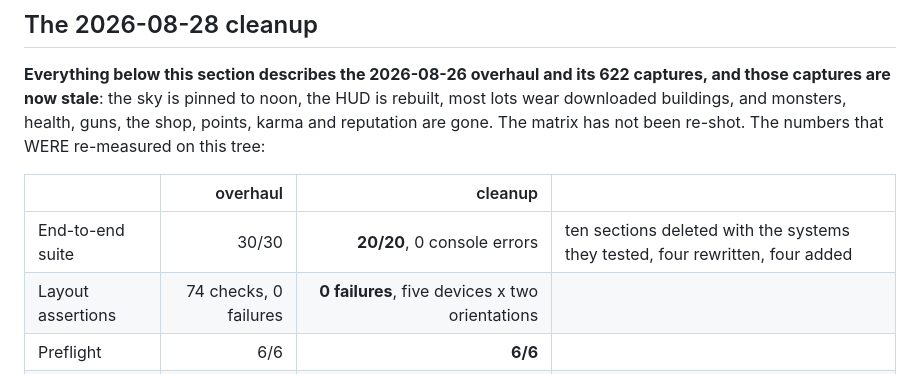
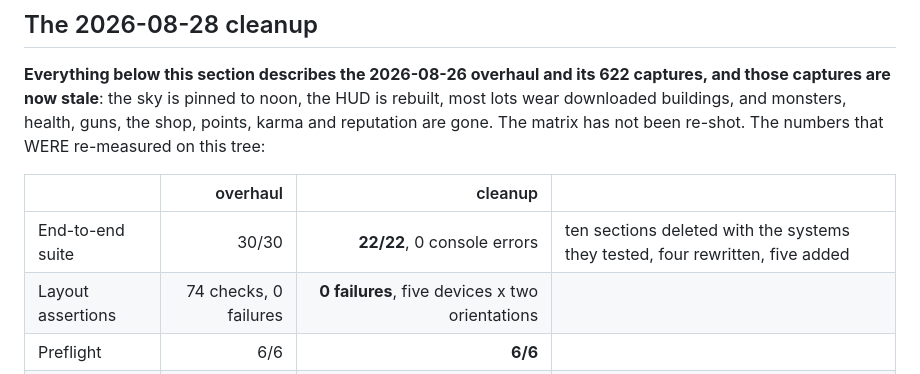
Before and after one commit to KarimEidou/Strongest-Man, a Markdown page: VERIFICATION.md, the part around the change. Rendered like a GitHub page.

Commit message:
docs: the suite is 22 assertions, not 20
The overlay-stack section added in b090024 makes five sections added on this
branch rather than four. Counted from the run, not predicted.

Co-Authored-By: Claude Opus 5 <noreply@anthropic.com>
Claude-Session: https://claude.ai/code/session_01WXuodnjRJZYoN9shRuoCXX

```diff
--- a/VERIFICATION.md
+++ b/VERIFICATION.md
@@ -18,7 +18,7 @@ re-shot. The numbers that WERE re-measured on this tree:
 
 | | overhaul | cleanup | |
 |---|---:|---:|---|
-| End-to-end suite | 30/30 | **20/20**, 0 console errors | ten sections deleted with the systems they tested, four rewritten, four added |
+| End-to-end suite | 30/30 | **22/22**, 0 console errors | ten sections deleted with the systems they tested, four rewritten, five added |
 | Layout assertions | 74 checks, 0 failures | **0 failures**, five devices x two orientations | |
 | Preflight | 6/6 | **6/6** | |
 | Draw calls | 71 | **72** | +1 |
```
